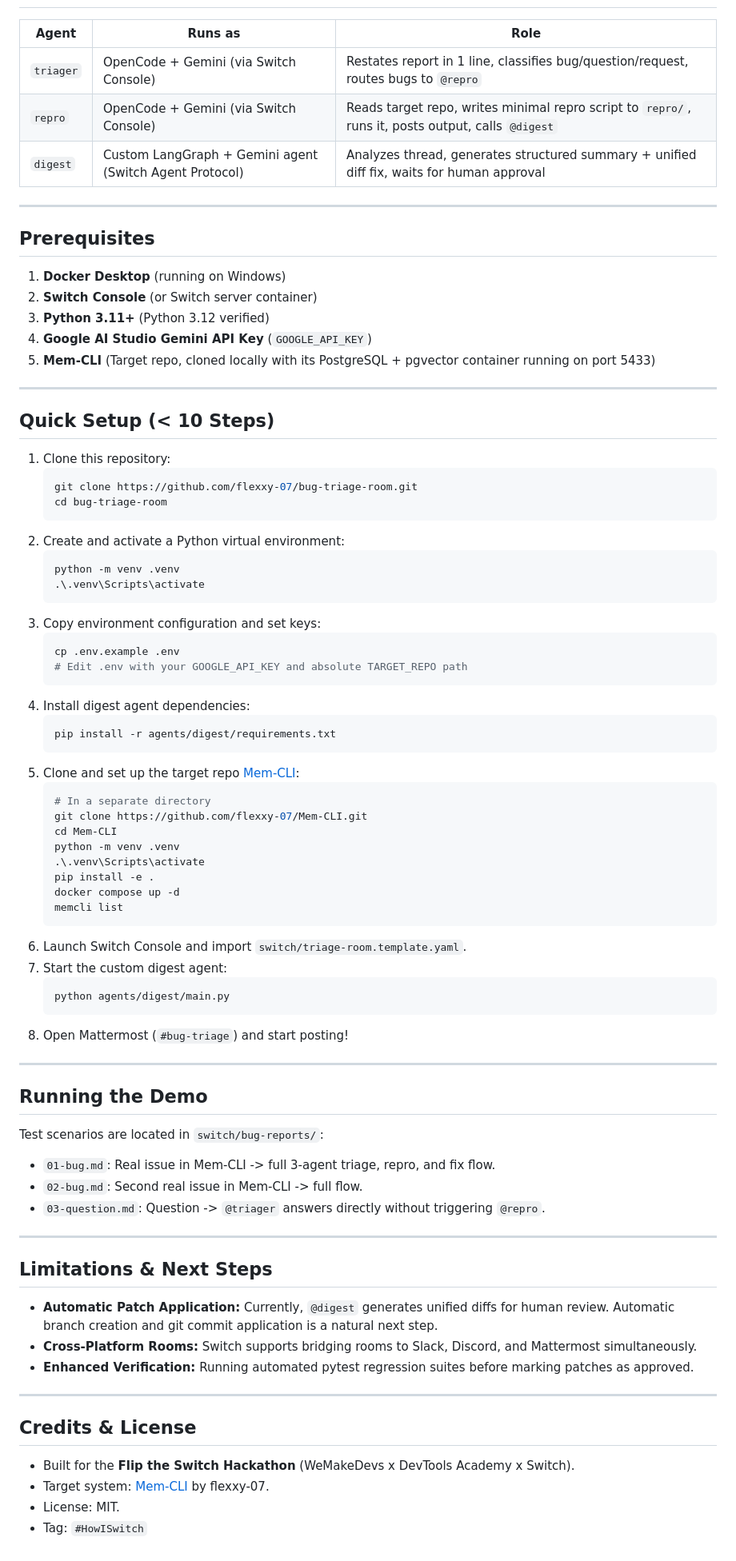
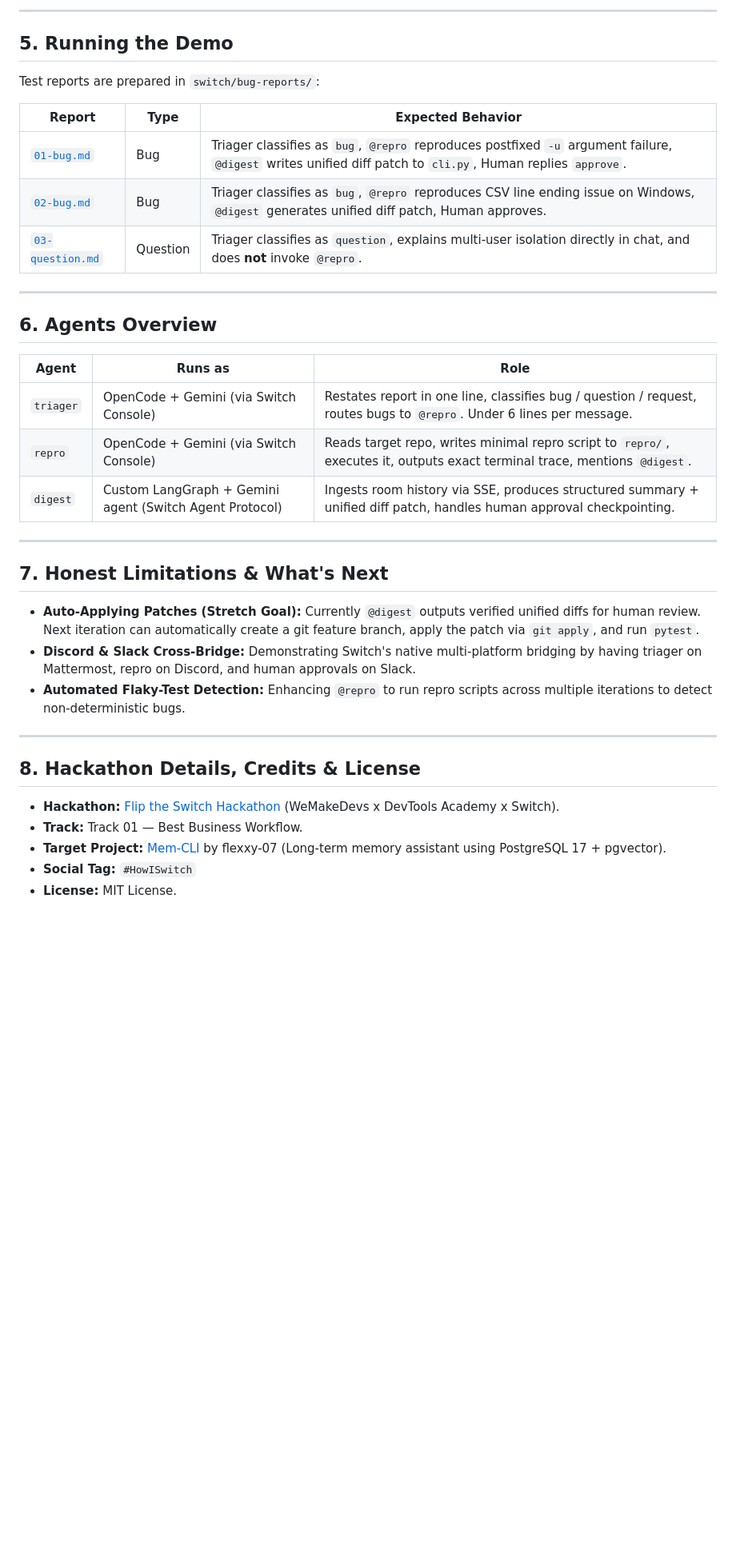
Before and after one commit to flexxy-07/bug-triage-room, a Markdown page: README.md, the part around one of its changes. Shown at 80% size. Drawn GitHub-style; blank space fills up the shorter version.

Commit message:
docs: finalize README, architecture graphic, and demo walkthrough (checkpoint 9)

````diff
--- a/README.md
+++ b/README.md
@@ -48,83 +117,39 @@ Switch provides the multi-agent chat infrastructure, standard protocol, and room
+---
+
+## 5. Running the Demo
+
+Test reports are prepared in `switch/bug-reports/`:
+
+| Report | Type | Expected Behavior |
+|---|---|---|
+| [`01-bug.md`](switch/bug-reports/01-bug.md) | Bug | Triager classifies as `bug`, `@repro` reproduces postfixed `-u` argument failure, `@digest` writes unified diff patch to `cli.py`, Human replies `approve`. |
+| [`02-bug.md`](switch/bug-reports/02-bug.md) | Bug | Triager classifies as `bug`, `@repro` reproduces CSV line ending issue on Windows, `@digest` generates unified diff patch, Human approves. |
+| [`03-question.md`](switch/bug-reports/03-question.md) | Question | Triager classifies as `question`, explains multi-user isolation directly in chat, and does **not** invoke `@repro`. |
+
+---
+
+## 6. Agents Overview
 
 | Agent | Runs as | Role |
 |---|---|---|
-| `triager` | OpenCode + Gemini (via Switch Console) | Restates report in 1 line, classifies bug/question/request, routes bugs to `@repro` |
-| `repro` | OpenCode + Gemini (via Switch Console) | Reads target repo, writes minimal repro script to `repro/`, runs it, posts output, calls `@digest` |
-| `digest` | Custom LangGraph + Gemini agent (Switch Agent Protocol) | Analyzes thread, generates structured summary + unified diff fix, waits for human approval |
+| `triager` | OpenCode + Gemini (via Switch Console) | Restates report in one line, classifies bug / question / request, routes bugs to `@repro`. Under 6 lines per message. |
+| `repro` | OpenCode + Gemini (via Switch Console) | Reads target repo, writes minimal repro script to `repro/`, executes it, outputs exact terminal trace, mentions `@digest`. |
+| `digest` | Custom LangGraph + Gemini agent (Switch Agent Protocol) | Ingests room history via SSE, produces structured summary + unified diff patch, handles human approval checkpointing. |
 
 ---
 
-## Prerequisites
+## 7. Honest Limitations & What's Next
 
-1. **Docker Desktop** (running on Windows)
-2. **Switch Console** (or Switch server container)
-3. **Python 3.11+** (Python 3.12 verified)
-4. **Google AI Studio Gemini API Key** (`GOOGLE_API_KEY`)
-5. **Mem-CLI** (Target repo, cloned locally with its PostgreSQL + pgvector container running on port 5433)
+- **Auto-Applying Patches (Stretch Goal):** Currently `@digest` outputs verified unified diffs for human review. Next iteration can automatically create a git feature branch, apply the patch via `git apply`, and run `pytest`.
+- **Discord & Slack Cross-Bridge:** Demonstrating Switch's native multi-platform bridging by having triager on Mattermost, repro on Discord, and human approvals on Slack.
+- **Automated Flaky-Test Detection:** Enhancing `@repro` to run repro scripts across multiple iterations to detect non-deterministic bugs.
 
 ---
 
-## Quick Setup (< 10 Steps)
+## 8. Hackathon Details, Credits & License
 
-1. Clone this repository:
-   ```bash
-   git clone https://github.com/flexxy-07/bug-triage-room.git
-   cd bug-triage-room
-   ```
-2. Create and activate a Python virtual environment:
-   ```bash
-   python -m venv .venv
-   .\.venv\Scripts\activate
-   ```
-3. Copy environment configuration and set keys:
-   ```bash
-   cp .env.example .env
-   # Edit .env with your GOOGLE_API_KEY and absolute TARGET_REPO path
-   ```
-4. Install digest agent dependencies:
-   ```bash
-   pip install -r agents/digest/requirements.txt
-   ```
-5. Clone and set up the target repo [Mem-CLI](https://github.com/flexxy-07/Mem-CLI):
-   ```bash
-   # In a separate directory
-   git clone https://github.com/flexxy-07/Mem-CLI.git
-   cd Mem-CLI
-   python -m venv .venv
-   .\.venv\Scripts\activate
-   pip install -e .
-   docker compose up -d
-   memcli list
-   ```
-6. Launch Switch Console and import `switch/triage-room.template.yaml`.
-7. Start the custom digest agent:
-   ```bash
-   python agents/digest/main.py
-   ```
-8. Open Mattermost (`#bug-triage`) and start posting!
-
----
-
-## Running the Demo
-
-Test scenarios are located in `switch/bug-reports/`:
-- `01-bug.md`: Real issue in Mem-CLI -> full 3-agent triage, repro, and fix flow.
-- `02-bug.md`: Second real issue in Mem-CLI -> full flow.
-- `03-question.md`: Question -> `@triager` answers directly without triggering `@repro`.
-
----
-
-## Limitations & Next Steps
-
-- **Automatic Patch Application:** Currently, `@digest` generates unified diffs for human review. Automatic branch creation and git commit application is a natural next step.
-- **Cross-Platform Rooms:** Switch supports bridging rooms to Slack, Discord, and Mattermost simultaneously.
-- **Enhanced Verification:** Running automated pytest regression suites before marking patches as approved.
-
----
-
-## Credits & License
-
-- Built for the **Flip the Switch Hackathon** (WeMakeDevs x DevTools Academy x Switch).
-- Target system: [Mem-CLI](https://github.com/flexxy-07/Mem-CLI) by flexxy-07.
-- License: MIT.
-- Tag: `#HowISwitch`
+- **Hackathon:** [Flip the Switch Hackathon](https://wemakedevs.org/hackathons/switch) (WeMakeDevs x DevTools Academy x Switch).
+- **Track:** Track 01 — Best Business Workflow.
+- **Target Project:** [Mem-CLI](https://github.com/flexxy-07/Mem-CLI) by flexxy-07 (Long-term memory assistant using PostgreSQL 17 + pgvector).
+- **Social Tag:** `#HowISwitch`
+- **License:** MIT License.
````
Also changed, not shown: other parts of README.md (+86 -17 lines), docs/architecture.png.
